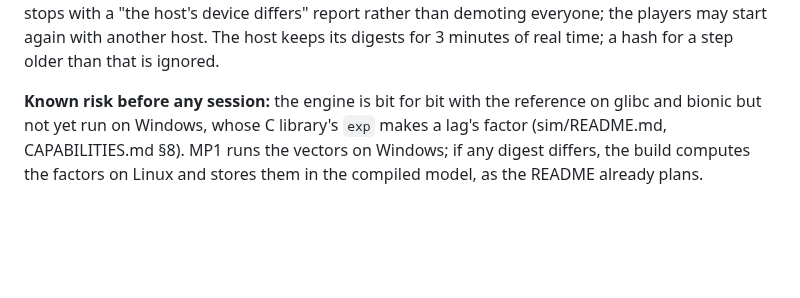
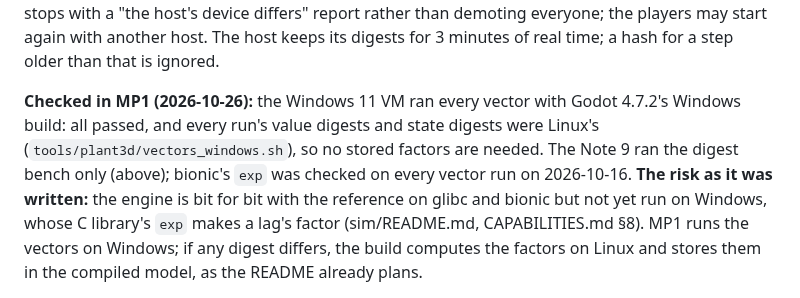
Before and after one commit to 5wHN28Dg/kks-explorer, a Markdown page: docs/plant3d/MULTIPLAYER.md, the part around the change. GitHub-like rendering; blank space fills up the shorter version.

Commit message:
Plant MP1: the vectors on Windows (all pass, digests equal to Linux's); docs
Co-Authored-By: Claude Opus 5.5 <noreply@anthropic.com>

```diff
--- a/docs/plant3d/MULTIPLAYER.md
+++ b/docs/plant3d/MULTIPLAYER.md
@@ -347,7 +347,7 @@ host's device is the odd one out (a platform difference), and the session stops
 report rather than demoting everyone; the players may start again with another host. The host keeps its digests for
 3 minutes of real time; a hash for a step older than that is ignored.
 
-**Known risk before any session:** the engine is bit for bit with the reference on glibc and bionic but not yet run on
+**Checked in MP1 (2026-10-26):** the Windows 11 VM ran every vector with Godot 4.7.2's Windows build: all passed, and every run's value digests and state digests were Linux's (`tools/plant3d/vectors_windows.sh`), so no stored factors are needed. The Note 9 ran the digest bench only (above); bionic's `exp` was checked on every vector run on 2026-10-16. **The risk as it was written:** the engine is bit for bit with the reference on glibc and bionic but not yet run on
 Windows, whose C library's `exp` makes a lag's factor (sim/README.md, CAPABILITIES.md §8). MP1 runs the vectors on
 Windows; if any digest differs, the build computes the factors on Linux and stores them in the compiled model, as the
 README already plans.
```
Also changed, not shown: docs/m6/CAPABILITIES.md (+1 -1 lines), docs/plant3d/MILESTONES.md (+1 -1 lines).
